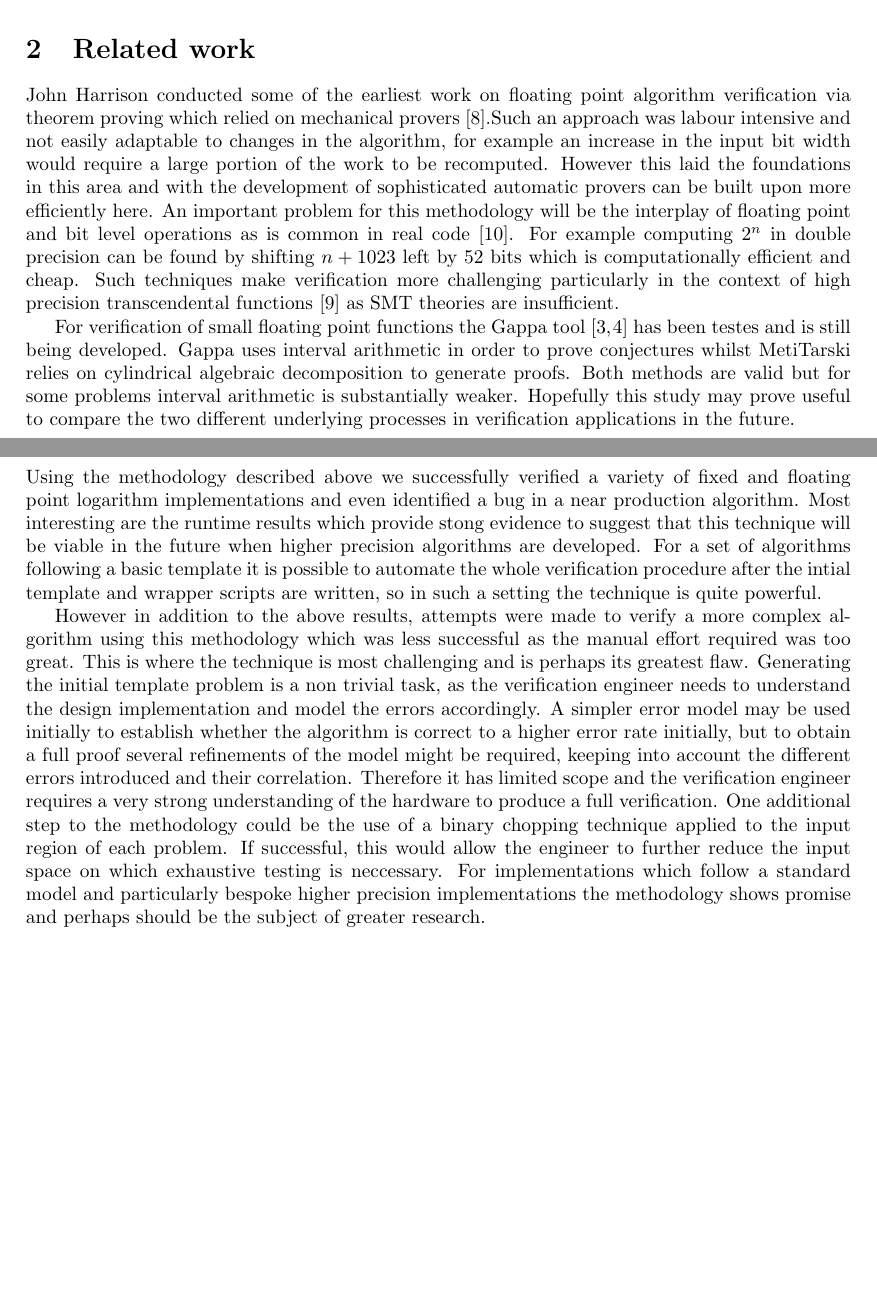
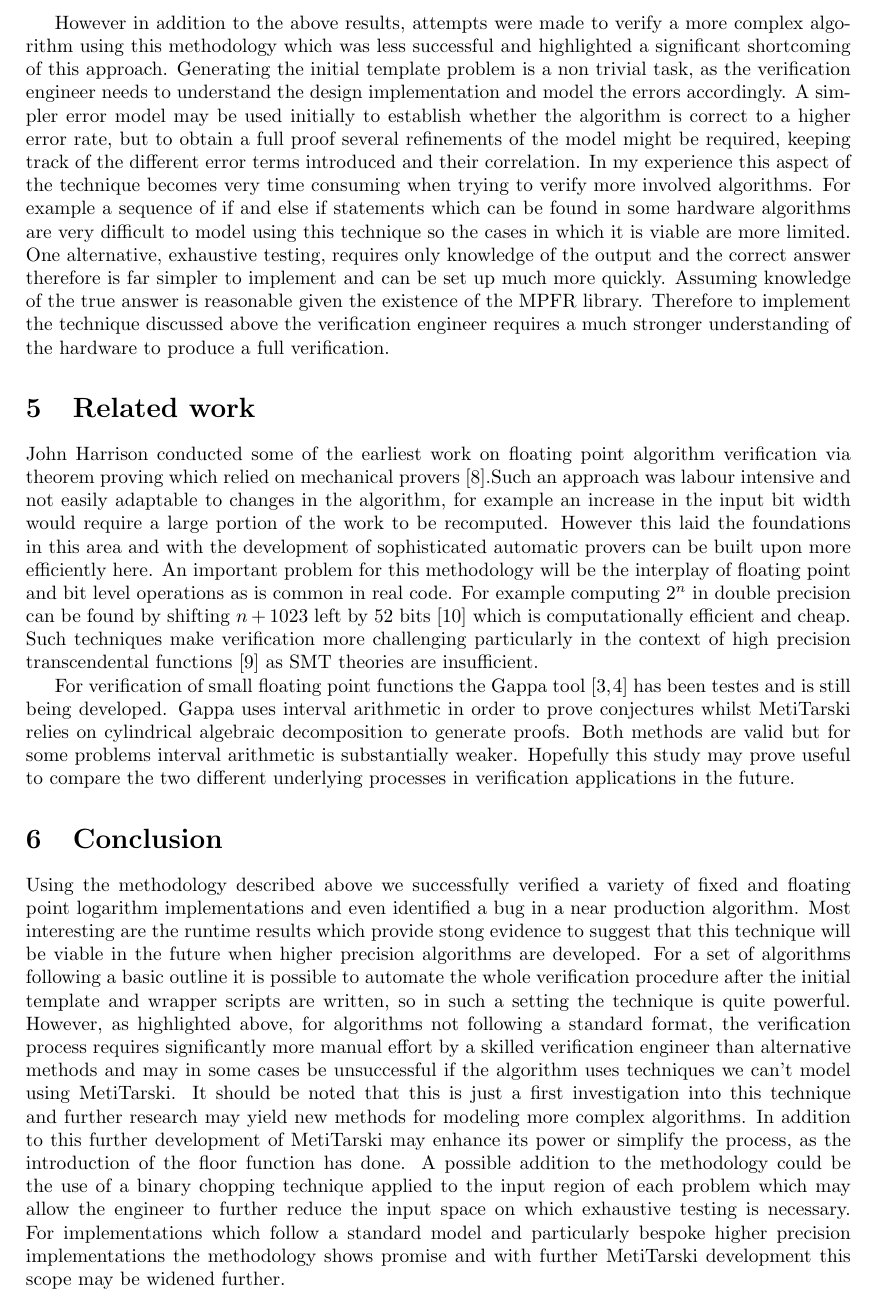
Before and after one commit to SRCoward/verification_2018, a LaTeX document (formal-verification-transcendental/main.tex): two parts of pages 2 and 6 of 7 before the commit and part of page 6 of 7 after it, the two joined at a grey line, cut so that both start at the same text, the shorter picture padded with empty space. Compiled offline with pdfLaTeX.

Commit message:
Re-ordering and moved some content

```diff
--- a/formal-verification-transcendental/main.tex
+++ b/formal-verification-transcendental/main.tex
@@ -36,10 +36,7 @@ $$\frac{1}{2} \leq x \leq 1 \Rightarrow \frac{x-1}{x} \leq ln(x) \leq \frac{3x^2
 
 Conjectures are passed to MetiTarski in the form of a set of inequalities which are transformed by replacing any special function by an appropriate bound. Typically proofs are found in a few seconds \cite{akbarpour2009applications}, but if MetiTarski is unable to prove a conjecture it does not mean that the conjecture is false. For verification it is important that MetiTarski produces machine readable proofs which include algebraic simplification, decision procedure calls and resolution rules \cite{denman2009formal}. Amongst the various automated theorem provers MetiTarski is well suited because it supports high precision approximations to transcendental functions such as logarithm, cosine and sine. It also takes problems in the format of a sequence of inequalities to be proven with variables in a user defined range. My initial research inspired a new enhancement to MetiTarski and this paper contains the first application of this latest update. It is expected that this enhancement will simplify the verification procedure via this methodology and also reduce runtimes with some further development.
 
-\section{Related work}
-John Harrison conducted some of the earliest work on floating point algorithm verification via theorem proving which relied on mechanical provers \cite{harrison1997floating}.Such an approach was labour intensive and not easily adaptable to changes in the algorithm, for example an increase in the input bit width would require a large portion of the work to be recomputed. However this laid the foundations in this area and with the development of sophisticated automatic provers can be built upon more efficiently here. An important problem for this methodology will be the interplay of floating point and bit level operations as is common in real code \cite{mine2012abstract}. For example computing $2^n$ in double precision can be found by shifting $n+1023$ left by 52 bits which is computationally efficient and cheap. Such techniques make verification more challenging particularly in the context of high precision transcendental functions \cite{lee2016verifying} as SMT theories are insufficient.
 
-For verification of small floating point functions the Gappa tool \cite{de2006assisted,boldo2009combining} has been testes and is still being developed. Gappa uses interval arithmetic in order to prove conjectures whilst MetiTarski relies on cylindrical algebraic decomposition to generate proofs. Both methods are valid but for some problems interval arithmetic is substantially weaker. Hopefully this study may prove useful to compare the two different underlying processes in verification applications in the future.
 
 \section{Hardware Models}
 In this paper I present a method to verify designs which rely on making piecewise polynomial approximations to transcendental functions \cite{tang1991table,strollo2011elementary,pineiro2005high}. The input to the function is typically in floating point format \cite{goldberg1991every} which stores a number in the format: $(-1)^{s} \times 2^{e-b} \times 1.significand$, where in IEEE 754 standard single precision s is a single bit representing the sign, the exponent e is an 8 bit integer, the bias b is a constant equal to 127 and the significand is 23 bits long. The class of design verified in this paper are minor variants on the following high level description which employs a k bit lookup table and a degree m polynomial approximation:
@@ -145,11 +141,14 @@ The second implementation in table \ref{result} was an experimental test case ge
 \end{center}
 The results show that the speedup achieved by MetiTarski is significant on the single precision logarithm but notably the speedup for the higher precision experimental implementation was greater. Such an observation combined with the above data would suggest that this methodology could be viable verification of higher precision hardware where traditional exhaustive techniques will fail.
 
+However in addition to the above results, attempts were made to verify a more complex algorithm using this methodology which was less successful and highlighted a significant shortcoming of this approach. Generating the initial template problem is a non trivial task, as the verification engineer needs to understand the design implementation and model the errors accordingly. A simpler error model may be used initially to establish whether the algorithm is correct to a higher error rate, but to obtain a full proof several refinements of the model might be required, keeping track of the different error terms introduced and their correlation. In my experience this aspect of the technique becomes very time consuming when trying to verify more involved algorithms. For example a sequence of if and else if statements which can be found in some hardware algorithms are very difficult to model using this technique so the cases in which it is viable are more limited. One alternative, exhaustive testing, requires only knowledge of the output and the correct answer therefore is far simpler to implement and can be set up much more quickly. Assuming knowledge of the true answer is reasonable given the existence of the MPFR library. Therefore to implement the technique discussed above the verification engineer requires a much stronger understanding of the hardware to produce a full verification.
+\section{Related work}
+John Harrison conducted some of the earliest work on floating point algorithm verification via theorem proving which relied on mechanical provers \cite{harrison1997floating}.Such an approach was labour intensive and not easily adaptable to changes in the algorithm, for example an increase in the input bit width would require a large portion of the work to be recomputed. However this laid the foundations in this area and with the development of sophisticated automatic provers can be built upon more efficiently here. An important problem for this methodology will be the interplay of floating point and bit level operations as is common in real code. For example computing $2^n$ in double precision can be found by shifting $n+1023$ left by 52 bits \cite{mine2012abstract} which is computationally efficient and cheap. Such techniques make verification more challenging particularly in the context of high precision transcendental functions \cite{lee2016verifying} as SMT theories are insufficient.
+
+For verification of small floating point functions the Gappa tool \cite{de2006assisted,boldo2009combining} has been testes and is still being developed. Gappa uses interval arithmetic in order to prove conjectures whilst MetiTarski relies on cylindrical algebraic decomposition to generate proofs. Both methods are valid but for some problems interval arithmetic is substantially weaker. Hopefully this study may prove useful to compare the two different underlying processes in verification applications in the future.
 
 \section{Conclusion}
-Using the methodology described above we successfully verified a variety of fixed and floating point logarithm implementations and even identified a bug in a near production algorithm. Most interesting are the runtime results which provide stong evidence to suggest that this technique will be viable in the future when higher precision algorithms are developed. For a set of algorithms following a basic template it is possible to automate the whole verification procedure after the intial template and wrapper scripts are written, so in such a setting the technique is quite powerful.
-
-However in addition to the above results, attempts were made to verify a more complex algorithm using this methodology which was less successful as the manual effort required was too great. This is where the technique is most challenging and is perhaps its greatest flaw. Generating the initial template problem is a non trivial task, as the verification engineer needs to understand the design implementation and model the errors accordingly. A simpler error model may be used initially to establish whether the algorithm is correct to a higher error rate initially, but to obtain a full proof several refinements of the model might be required, keeping into account the different errors introduced and their correlation. Therefore it has limited scope and the verification engineer requires a very strong understanding of the hardware to produce a full verification. One additional step to the methodology could be the use of a binary chopping technique applied to the input region of each problem. If successful, this would allow the engineer to further reduce the input space on which exhaustive testing is neccessary. For implementations which follow a standard model and particularly bespoke higher precision implementations the methodology shows promise and perhaps should be the subject of greater research.
+Using the methodology described above we successfully verified a variety of fixed and floating point logarithm implementations and even identified a bug in a near production algorithm. Most interesting are the runtime results which provide stong evidence to suggest that this technique will be viable in the future when higher precision algorithms are developed. For a set of algorithms following a basic outline it is possible to automate the whole verification procedure after the initial template and wrapper scripts are written, so in such a setting the technique is quite powerful. However, as highlighted above, for algorithms not following a standard format, the verification process requires significantly more manual effort by a skilled verification engineer than alternative methods and may in some cases be unsuccessful if the algorithm uses techniques we can't model using MetiTarski. It should be noted that this is just a first investigation into this technique and further research may yield new methods for modeling more complex algorithms. In addition to this further development of MetiTarski may enhance its power or simplify the process, as the introduction of the floor function has done. A possible addition to the methodology could be the use of a binary chopping technique applied to the input region of each problem which may allow the engineer to further reduce the input space on which exhaustive testing is necessary. For implementations which follow a standard model and particularly bespoke higher precision implementations the methodology shows promise and with further MetiTarski development this scope may be widened further.
 \bibliographystyle{plain}
 \bibliography{bibliography.bib}
 
```
Also changed, not shown: formal-verification-transcendental/main.tex (3 more changed lines).
